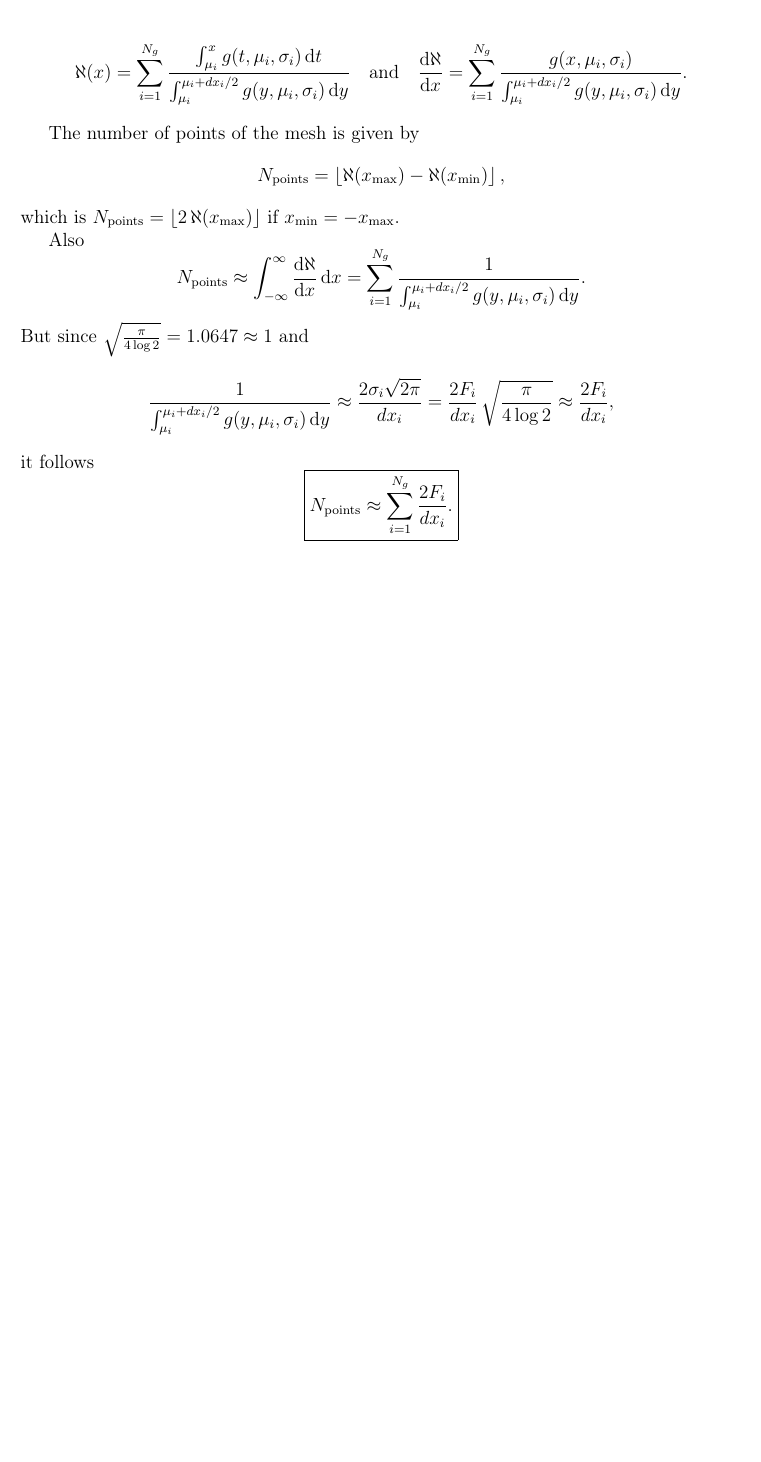
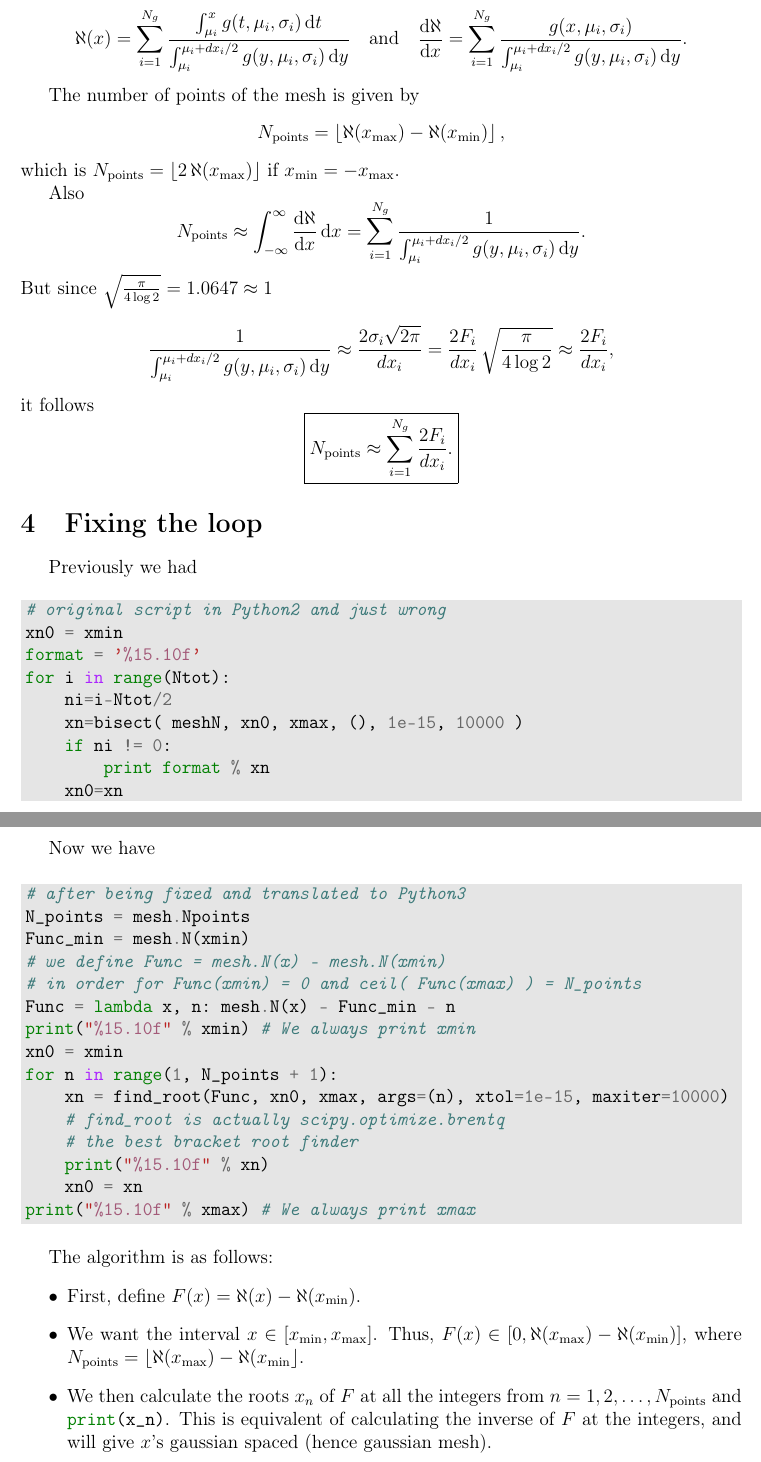
Before and after one commit to matmarqs/anderson, a LaTeX document (gaumesh/gaumesh.tex): part of page 3 of 3 before the commit and two parts of pages 3 and 4 of 4 after it, the two joined at a grey line, cut so that both start at the same text, the shorter picture padded with empty space. Compiled offline with pdfLaTeX.

Commit message:
Update doc on gaumesh

```diff
--- a/gaumesh/gaumesh.tex
+++ b/gaumesh/gaumesh.tex
@@ -1,7 +1,7 @@
 \documentclass[a4paper,fleqn,12pt]{article}
 \input{preamble}
 
-\title{\Huge{\textbf{Gagau}}}
+\title{\Huge{\textbf{Gagaumesh}}}
 \author{Mateus Marques}
 
 \begin{document}
@@ -177,7 +177,7 @@ N_{\text{points}} \approx
 \sum_{i=1}^{N_g} \frac{1}
 {\int_{\mu_i}^{\mu_i + dx_i/2} g(y, \mu_i, \sigma_i) \dd{y}}.
 $$
-But since $\sqrt{\frac{\pi}{4\log 2}} = 1.0647 \approx 1$ and
+But since $\sqrt{\frac{\pi}{4\log 2}} = 1.0647 \approx 1$
 $$
 \frac{1}{\int_{\mu_i}^{\mu_i + dx_i/2} g(y, \mu_i, \sigma_i) \dd{y}}
 \approx \frac{2 \sigma_i \sqrt{2\pi}}{dx_i} =
@@ -189,6 +189,48 @@ $$
 N_{\text{points}} \approx \sum_{i=1}^{N_g} \frac{2 F_i}{dx_i}. }
 $$
 
+\section{Fixing the loop}
 
+Previously we had
+\begin{minted}[bgcolor=bg]{py}
+# original script in Python2 and just wrong
+xn0 = xmin
+format = '%15.10f'
+for i in range(Ntot):
+    ni=i-Ntot/2
+    xn=bisect( meshN, xn0, xmax, (), 1e-15, 10000 )
+    if ni != 0:
+        print format % xn
+    xn0=xn
+\end{minted}
+
+Now we have
+\begin{minted}[bgcolor=bg]{py}
+# after being fixed and translated to Python3
+N_points = mesh.Npoints
+Func_min = mesh.N(xmin)
+# we define Func = mesh.N(x) - mesh.N(xmin)
+# in order for Func(xmin) = 0 and ceil( Func(xmax) ) = N_points
+Func = lambda x, n: mesh.N(x) - Func_min - n
+print("%15.10f" % xmin) # We always print xmin
+xn0 = xmin
+for n in range(1, N_points + 1):
+    xn = find_root(Func, xn0, xmax, args=(n), xtol=1e-15, maxiter=10000)
+    # find_root is actually scipy.optimize.brentq
+    # the best bracket root finder
+    print("%15.10f" % xn)
+    xn0 = xn
+print("%15.10f" % xmax) # We always print xmax
+\end{minted}
+
+The algorithm is as follows:
+\begin{itemize}
+\item First, define $F(x) = \aleph(x) - \aleph(x_{\text{min}})$.
+\item We want the interval $x \in [x_{\text{min}}, x_{\text{max}}]$.
+Thus, $F(x) \in [0, \aleph(x_{\text{max}}) - \aleph(x_{\text{min}})]$, where
+$N_{\text{points}} = \floor{\aleph(x_{\text{max}}) - \aleph(x_{\text{min}}}$.
+\item We then calculate the roots $x_n$ of $F$ at all the integers from $n = 1, 2, \ldots, N_{\text{points}}$ and \mintinline{py}{print(x_n)}. This is equivalent of calculating the inverse of $F$ at the integers, and will give $x$'s gaussian spaced (hence gaussian mesh).
+\item We then update \mintinline{py}{xn0 = xn}, because \mintinline{py}{xn0} was the root of $F_{n-1}(x) = F(x) - (n-1)$ and the next is \mintinline{py}{xn > xn0}, root of $F_n(x) = F(x) - n$.
+\end{itemize}
 
 \end{document}
```
Also changed, not shown: 1 other file.
